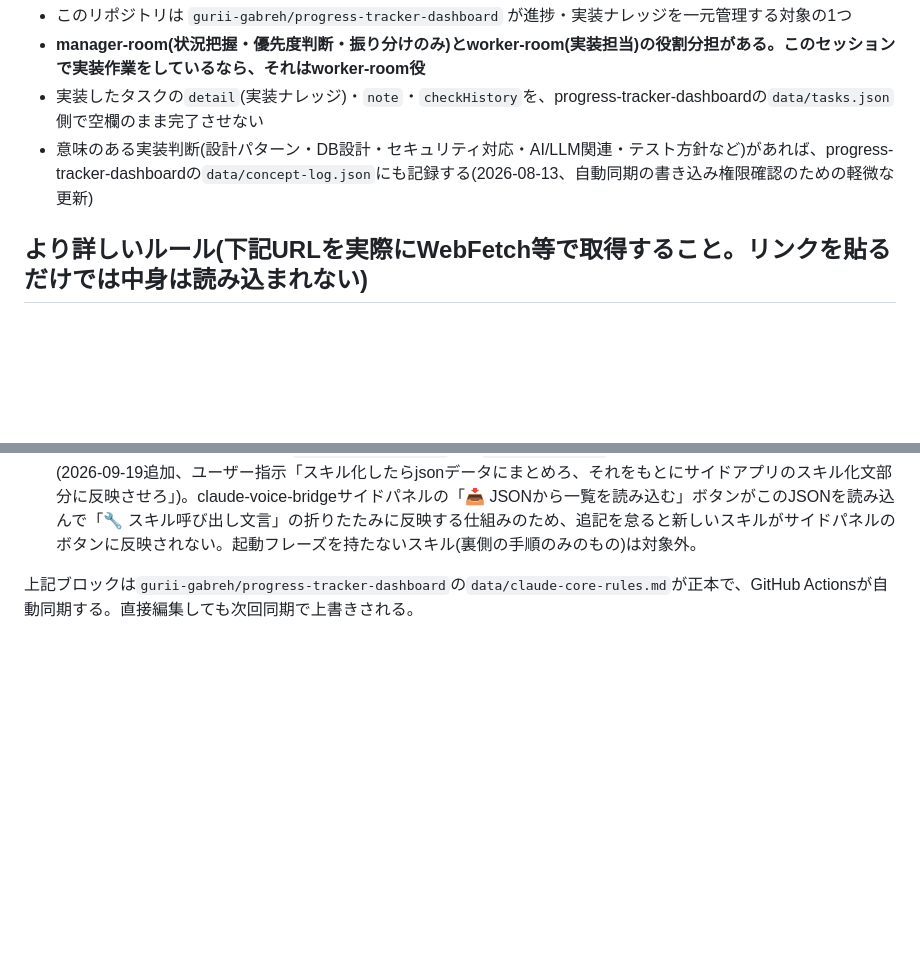
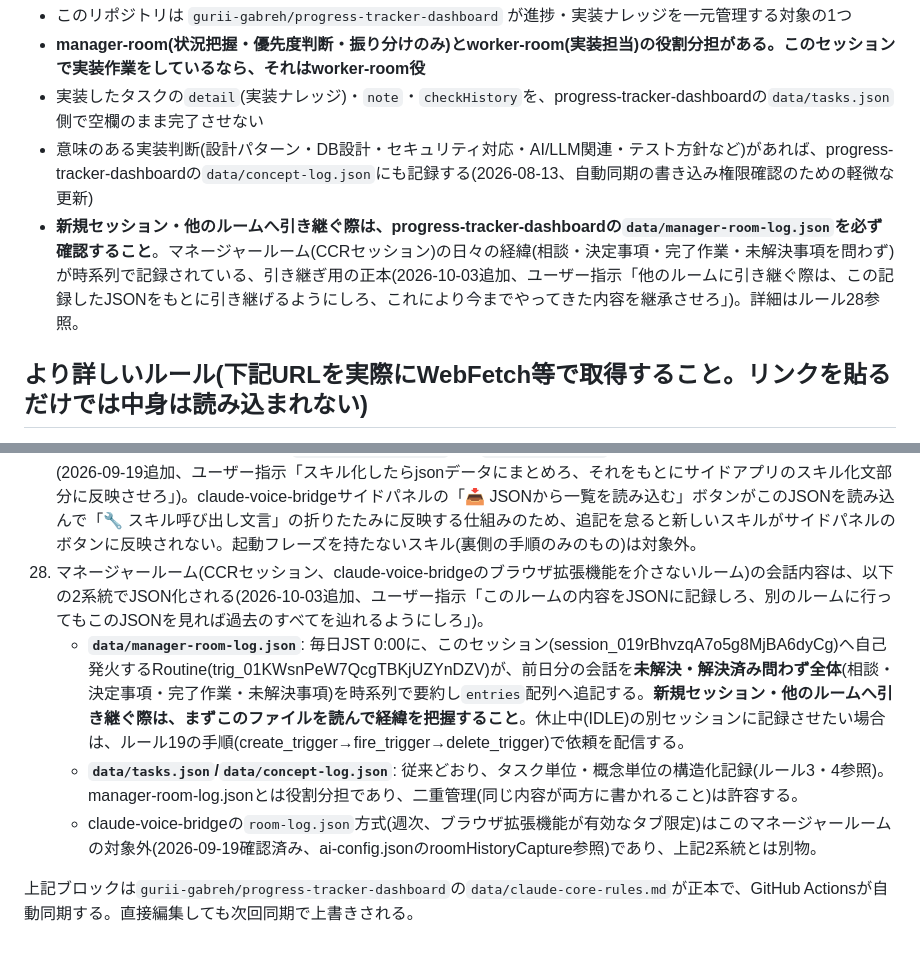
Before and after one commit to gurii-gabreh/Knowledge-Dashboard, a Markdown page: CLAUDE.md, 2 parts joined by grey strips. Rendered like a GitHub page; blank space fills up the shorter version.

Commit message:
chore: sync CLAUDE.md core rules from progress-tracker-dashboard [automated]

```diff
--- a/CLAUDE.md
+++ b/CLAUDE.md
@@ -11,6 +11,7 @@
 - **manager-room(状況把握・優先度判断・振り分けのみ)とworker-room(実装担当)の役割分担がある。このセッションで実装作業をしているなら、それはworker-room役**
 - 実装したタスクの`detail`(実装ナレッジ)・`note`・`checkHistory`を、progress-tracker-dashboardの`data/tasks.json`側で空欄のまま完了させない
 - 意味のある実装判断(設計パターン・DB設計・セキュリティ対応・AI/LLM関連・テスト方針など)があれば、progress-tracker-dashboardの`data/concept-log.json`にも記録する(2026-08-13、自動同期の書き込み権限確認のための軽微な更新)
+- **新規セッション・他のルームへ引き継ぐ際は、progress-tracker-dashboardの`data/manager-room-log.json`を必ず確認すること**。マネージャールーム(CCRセッション)の日々の経緯(相談・決定事項・完了作業・未解決事項を問わず)が時系列で記録されている、引き継ぎ用の正本(2026-10-03追加、ユーザー指示「他のルームに引き継ぐ際は、この記録したJSONをもとに引き継げるようにしろ、これにより今までやってきた内容を継承させろ」)。詳細はルール28参照。
 
 ## より詳しいルール(下記URLを実際にWebFetch等で取得すること。リンクを貼るだけでは中身は読み込まれない)
 
@@ -68,6 +69,10 @@
 25. 実装を行った際は、コミット・pushで終わらせず、必ずマージ(作業ブランチからmainへの反映)まで完了させること。ユーザーに改めて「マージしろ」と指示させないこと。作業ブランチでの実装自体が既にユーザーの了承を得たものであれば、マージはその作業を完了させる一部として扱い、別途マージの可否を確認し直す必要はない(2026-09-12追加、ユーザー指摘)。
 26. servicenow-sub-agentリポジトリ(ServiceNow PDI向けAI研究自動収集パイプライン)の`data/research-items.json`には、AI/開発関連の調査結果が自動収集・一部人手でキュレーションされて蓄積されている(2026-09-17追加、ユーザー指示)。「servicenow sub agentの調査結果/ナレッジを見て」等と言われた場合は、記憶だけで答えず、実際にこのファイルを確認してから回答すること。具体的な手順はservicenow-sub-agentリポジトリのresearch-knowledge-lookupスキル(`.claude/skills/research-knowledge-lookup/`)を使う。
 27. チャット文言で呼び出す固定の起動フレーズを持つスキル(例: room-task-audit「【ルームタスク抽出】...」、research-knowledge-lookup「servicenow sub agentの調査結果を見て」)を新規作成・変更した場合は、その起動フレーズをclaude-voice-bridgeリポジトリの`data/templates.json`にも`"type": "skill"`付きで追記し、commit・pushすること(2026-09-19追加、ユーザー指示「スキル化したらjsonデータにまとめろ、それをもとにサイドアプリのスキル化文部分に反映させろ」)。claude-voice-bridgeサイドパネルの「📥 JSONから一覧を読み込む」ボタンがこのJSONを読み込んで「🔧 スキル呼び出し文言」の折りたたみに反映する仕組みのため、追記を怠ると新しいスキルがサイドパネルのボタンに反映されない。起動フレーズを持たないスキル(裏側の手順のみのもの)は対象外。
+28. マネージャールーム(CCRセッション、claude-voice-bridgeのブラウザ拡張機能を介さないルーム)の会話内容は、以下の2系統でJSON化される(2026-10-03追加、ユーザー指示「このルームの内容をJSONに記録しろ、別のルームに行ってもこのJSONを見れば過去のすべてを辿れるようにしろ」)。
+    - **`data/manager-room-log.json`**: 毎日JST 0:00に、このセッション(session_019rBhvzqA7o5g8MjBA6dyCg)へ自己発火するRoutine(trig_01KWsnPeW7QcgTBKjUZYnDZV)が、前日分の会話を**未解決・解決済み問わず全体**(相談・決定事項・完了作業・未解決事項)を時系列で要約し`entries`配列へ追記する。**新規セッション・他のルームへ引き継ぐ際は、まずこのファイルを読んで経緯を把握すること**。休止中(IDLE)の別セッションに記録させたい場合は、ルール19の手順(create_trigger→fire_trigger→delete_trigger)で依頼を配信する。
+    - **`data/tasks.json`/`data/concept-log.json`**: 従来どおり、タスク単位・概念単位の構造化記録(ルール3・4参照)。manager-room-log.jsonとは役割分担であり、二重管理(同じ内容が両方に書かれること)は許容する。
+    - claude-voice-bridgeの`room-log.json`方式(週次、ブラウザ拡張機能が有効なタブ限定)はこのマネージャールームの対象外(2026-09-19確認済み、ai-config.jsonのroomHistoryCapture参照)であり、上記2系統とは別物。
 <!-- CORE-RULES:END -->
 
 上記ブロックは`gurii-gabreh/progress-tracker-dashboard`の`data/claude-core-rules.md`が正本で、GitHub Actionsが自動同期する。直接編集しても次回同期で上書きされる。
```
